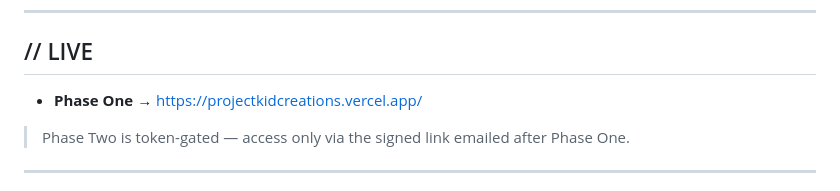
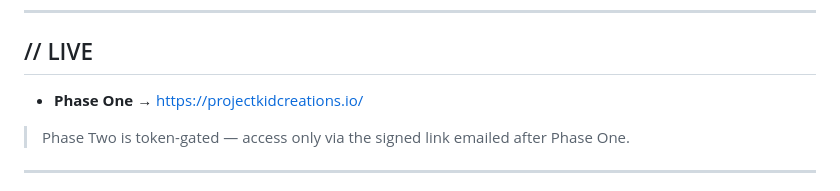
Before and after one commit to AlxanderArt/ProjectKidCreations, a Markdown page: README.md, the part around the change. GitHub-like rendering.

Commit message:
Switch // LIVE to projectkidcreations.io (custom domain)

```diff
--- a/README.md
+++ b/README.md
@@ -28,7 +28,7 @@ A two-phase onboarding system for kids who create. Phase One captures intent. Ph
 
 ## // LIVE
 
-- **Phase One** → https://projectkidcreations.vercel.app/
+- **Phase One** → https://projectkidcreations.io/
 
 > Phase Two is token-gated — access only via the signed link emailed after Phase One.
 
```
